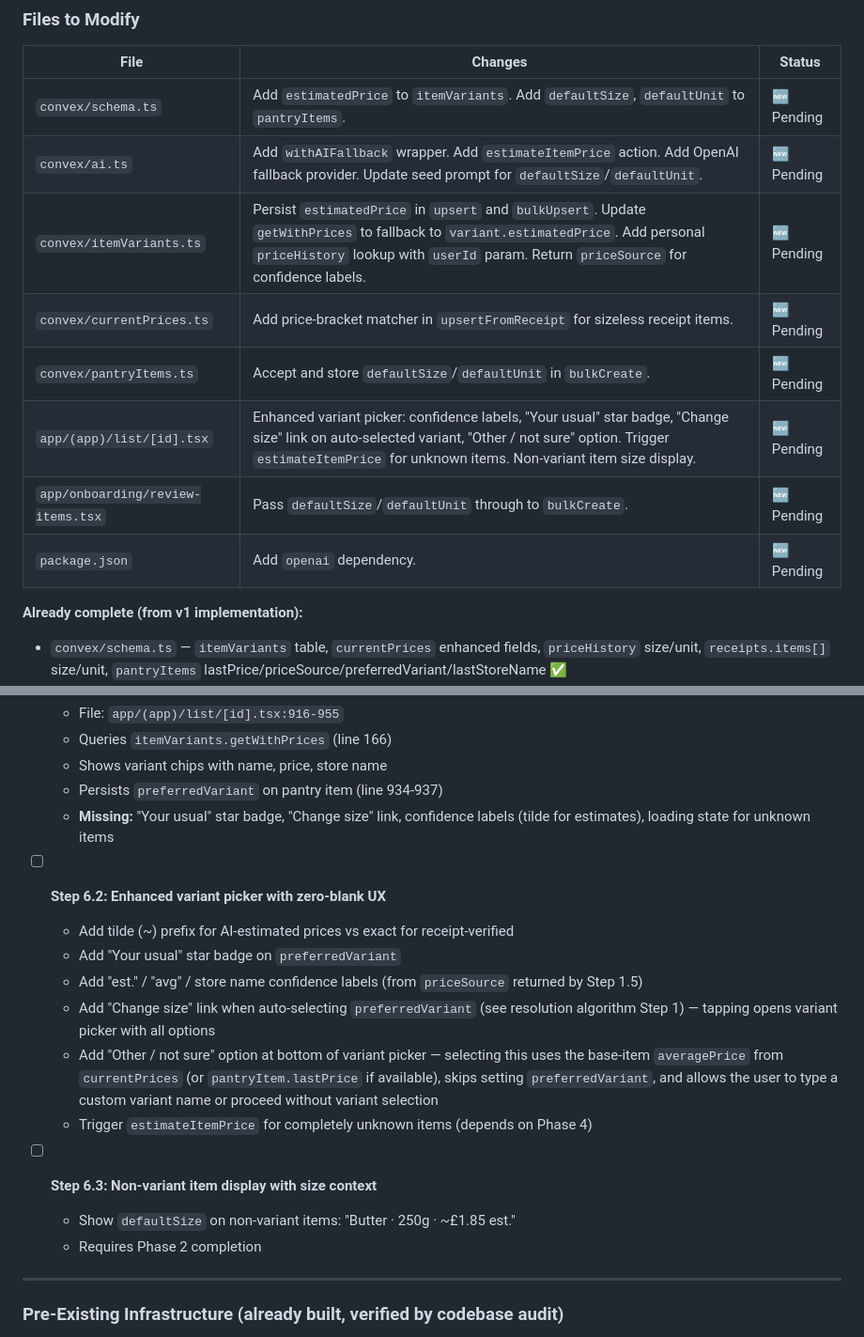
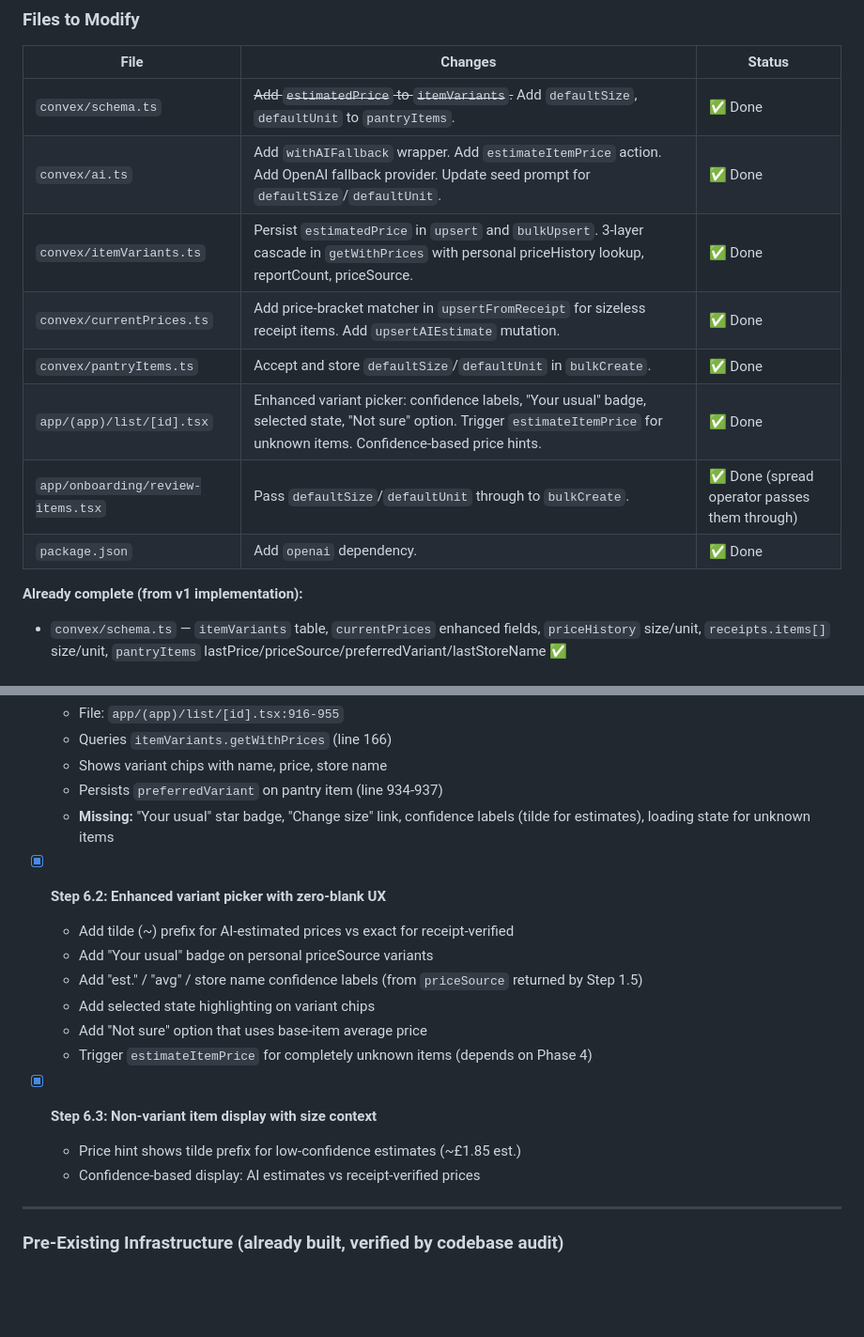
Before and after one commit to accdev1694/oja, a Markdown page: analysis.md, 2 parts joined by grey strips. Shown at 94% size. Rendered like a GitHub page; blank space fills up the shorter version.

```diff
--- a/analysis.md
+++ b/analysis.md
@@ -1146,14 +1146,14 @@ This is not just a technical pattern — it's a product promise. The user experi
 
 | File | Changes | Status |
 |------|---------|--------|
-| `convex/schema.ts` | Add `estimatedPrice` to `itemVariants`. Add `defaultSize`, `defaultUnit` to `pantryItems`. | 🆕 Pending |
-| `convex/ai.ts` | Add `withAIFallback` wrapper. Add `estimateItemPrice` action. Add OpenAI fallback provider. Update seed prompt for `defaultSize`/`defaultUnit`. | 🆕 Pending |
-| `convex/itemVariants.ts` | Persist `estimatedPrice` in `upsert` and `bulkUpsert`. Update `getWithPrices` to fallback to `variant.estimatedPrice`. Add personal `priceHistory` lookup with `userId` param. Return `priceSource` for confidence labels. | 🆕 Pending |
-| `convex/currentPrices.ts` | Add price-bracket matcher in `upsertFromReceipt` for sizeless receipt items. | 🆕 Pending |
-| `convex/pantryItems.ts` | Accept and store `defaultSize`/`defaultUnit` in `bulkCreate`. | 🆕 Pending |
-| `app/(app)/list/[id].tsx` | Enhanced variant picker: confidence labels, "Your usual" star badge, "Change size" link on auto-selected variant, "Other / not sure" option. Trigger `estimateItemPrice` for unknown items. Non-variant item size display. | 🆕 Pending |
-| `app/onboarding/review-items.tsx` | Pass `defaultSize`/`defaultUnit` through to `bulkCreate`. | 🆕 Pending |
-| `package.json` | Add `openai` dependency. | 🆕 Pending |
+| `convex/schema.ts` | ~~Add `estimatedPrice` to `itemVariants`.~~ Add `defaultSize`, `defaultUnit` to `pantryItems`. | ✅ Done |
+| `convex/ai.ts` | Add `withAIFallback` wrapper. Add `estimateItemPrice` action. Add OpenAI fallback provider. Update seed prompt for `defaultSize`/`defaultUnit`. | ✅ Done |
+| `convex/itemVariants.ts` | Persist `estimatedPrice` in `upsert` and `bulkUpsert`. 3-layer cascade in `getWithPrices` with personal priceHistory lookup, reportCount, priceSource. | ✅ Done |
+| `convex/currentPrices.ts` | Add price-bracket matcher in `upsertFromReceipt` for sizeless receipt items. Add `upsertAIEstimate` mutation. | ✅ Done |
+| `convex/pantryItems.ts` | Accept and store `defaultSize`/`defaultUnit` in `bulkCreate`. | ✅ Done |
+| `app/(app)/list/[id].tsx` | Enhanced variant picker: confidence labels, "Your usual" badge, selected state, "Not sure" option. Trigger `estimateItemPrice` for unknown items. Confidence-based price hints. | ✅ Done |
+| `app/onboarding/review-items.tsx` | Pass `defaultSize`/`defaultUnit` through to `bulkCreate`. | ✅ Done (spread operator passes them through) |
+| `package.json` | Add `openai` dependency. | ✅ Done |
 
 **Already complete (from v1 implementation):**
 - `convex/schema.ts` — `itemVariants` table, `currentPrices` enhanced fields, `priceHistory` size/unit, `receipts.items[]` size/unit, `pantryItems` lastPrice/priceSource/preferredVariant/lastStoreName ✅
@@ -1279,17 +1280,17 @@ This is not just a technical pattern — it's a product promise. The user experi
   - Persists `preferredVariant` on pantry item (line 934-937)
   - **Missing:** "Your usual" star badge, "Change size" link, confidence labels (tilde for estimates), loading state for unknown items
 
-- [ ] **Step 6.2: Enhanced variant picker with zero-blank UX**
+- [x] **Step 6.2: Enhanced variant picker with zero-blank UX**
   - Add tilde (~) prefix for AI-estimated prices vs exact for receipt-verified
-  - Add "Your usual" star badge on `preferredVariant`
+  - Add "Your usual" badge on personal priceSource variants
   - Add "est." / "avg" / store name confidence labels (from `priceSource` returned by Step 1.5)
-  - Add "Change size" link when auto-selecting `preferredVariant` (see resolution algorithm Step 1) — tapping opens variant picker with all options
-  - Add "Other / not sure" option at bottom of variant picker — selecting this uses the base-item `averagePrice` from `currentPrices` (or `pantryItem.lastPrice` if available), skips setting `preferredVariant`, and allows the user to type a custom variant name or proceed without variant selection
+  - Add selected state highlighting on variant chips
+  - Add "Not sure" option that uses base-item average price
   - Trigger `estimateItemPrice` for completely unknown items (depends on Phase 4)
 
-- [ ] **Step 6.3: Non-variant item display with size context**
-  - Show `defaultSize` on non-variant items: "Butter · 250g · ~£1.85 est."
-  - Requires Phase 2 completion
+- [x] **Step 6.3: Non-variant item display with size context**
+  - Price hint shows tilde prefix for low-confidence estimates (~£1.85 est.)
+  - Confidence-based display: AI estimates vs receipt-verified prices
 
 ---
 
```
Also changed, not shown: other parts of analysis.md (+17 -16 lines).
